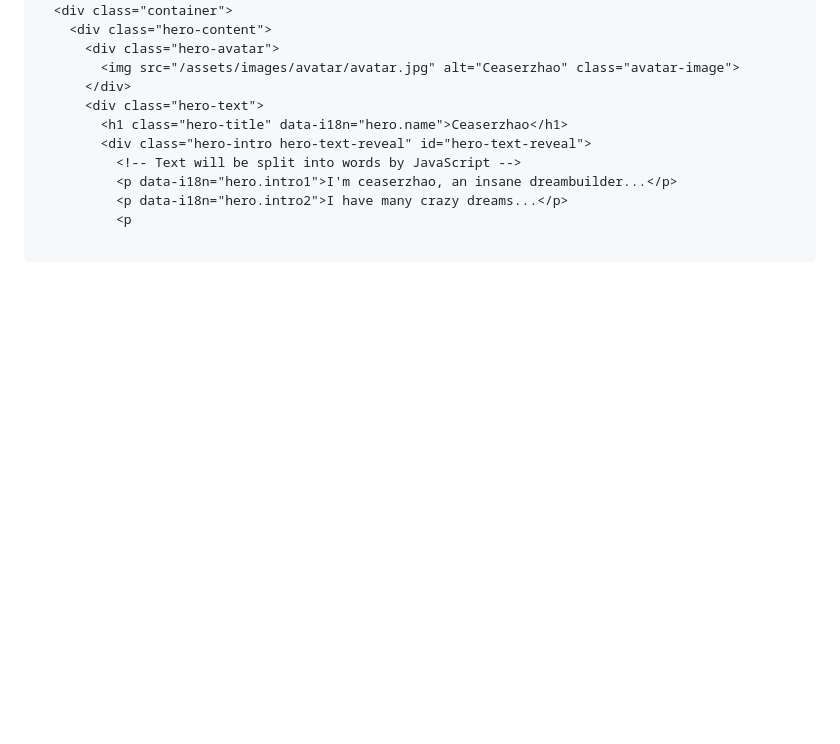
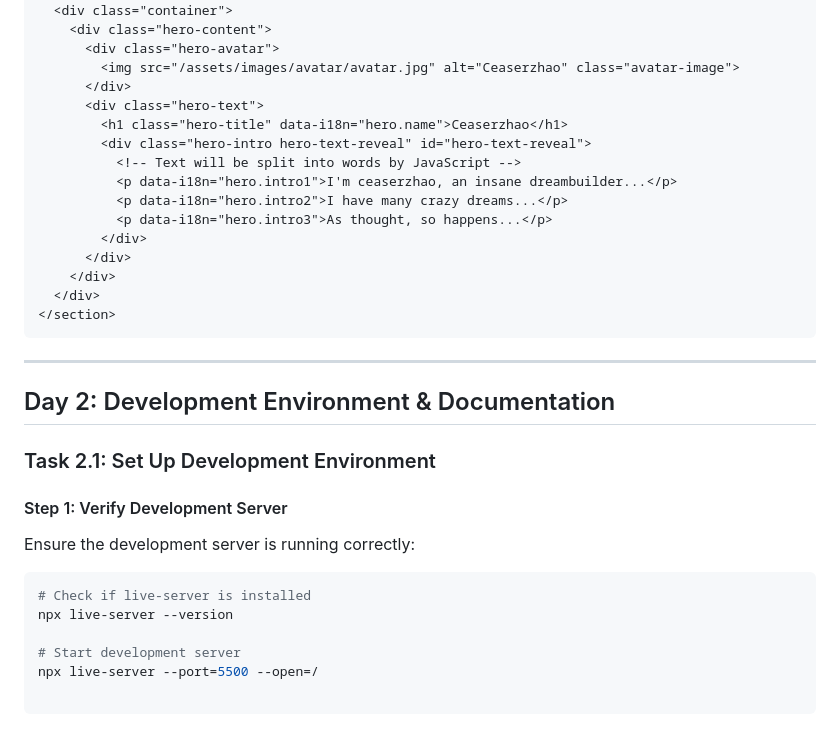
Before and after one commit to Ceaserlab/Ceaserlab.github.io, a Markdown page: docs/PHASE1_DETAILED_PLAN.md, the part around the change. Drawn GitHub-style; blank space fills up the shorter version.

````diff
--- a/docs/PHASE1_DETAILED_PLAN.md
+++ b/docs/PHASE1_DETAILED_PLAN.md
@@ -261,4 +261,27 @@ Update the hero section HTML to support text reveal animation:
           <!-- Text will be split into words by JavaScript -->
           <p data-i18n="hero.intro1">I'm ceaserzhao, an insane dreambuilder...</p>
           <p data-i18n="hero.intro2">I have many crazy dreams...</p>
-          <p
+          <p data-i18n="hero.intro3">As thought, so happens...</p>
+        </div>
+      </div>
+    </div>
+  </div>
+</section>
+```
+
+---
+
+## Day 2: Development Environment & Documentation
+
+### Task 2.1: Set Up Development Environment
+
+#### Step 1: Verify Development Server
+
+Ensure the development server is running correctly:
+
+```bash
+# Check if live-server is installed
+npx live-server --version
+
+# Start development server
+npx live-server --port=5500 --open=/
````
